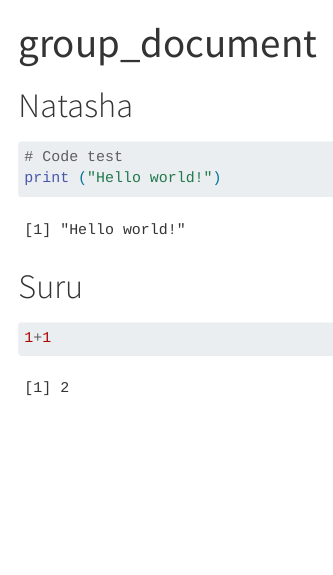
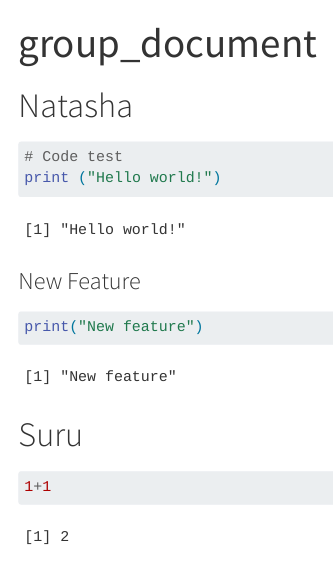
Before and after one commit to miglgvt/group08, a Quarto document (group_document.qmd): the page in a window 1100 px wide, from its top. Rendered offline with R 4.5, knitr and Pandoc in place of Quarto, with nearby package versions.

Commit message:
New feature from s134735

````diff
--- a/group_document.qmd
+++ b/group_document.qmd
@@ -10,6 +10,10 @@ editor: visual
 # Code test
 print ("Hello world!")
 
+```
+### New Feature
+```{r}
+print("New feature")
 ```
 
 # Suru
````
